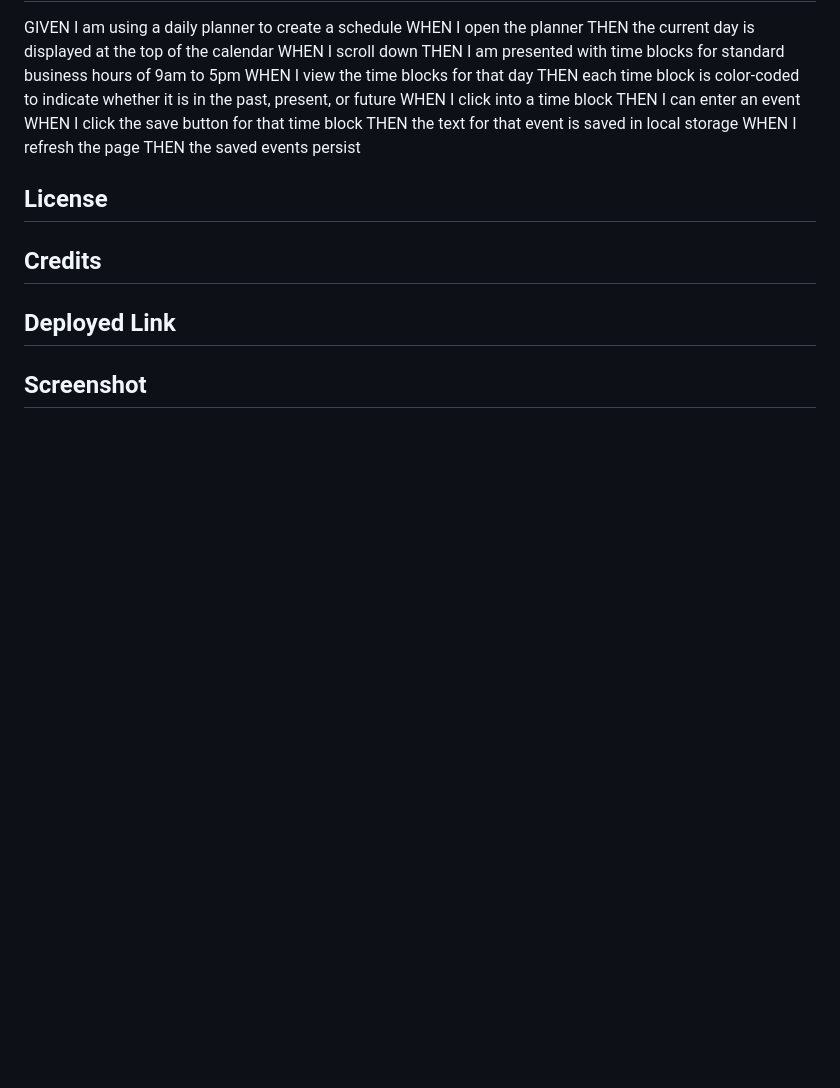
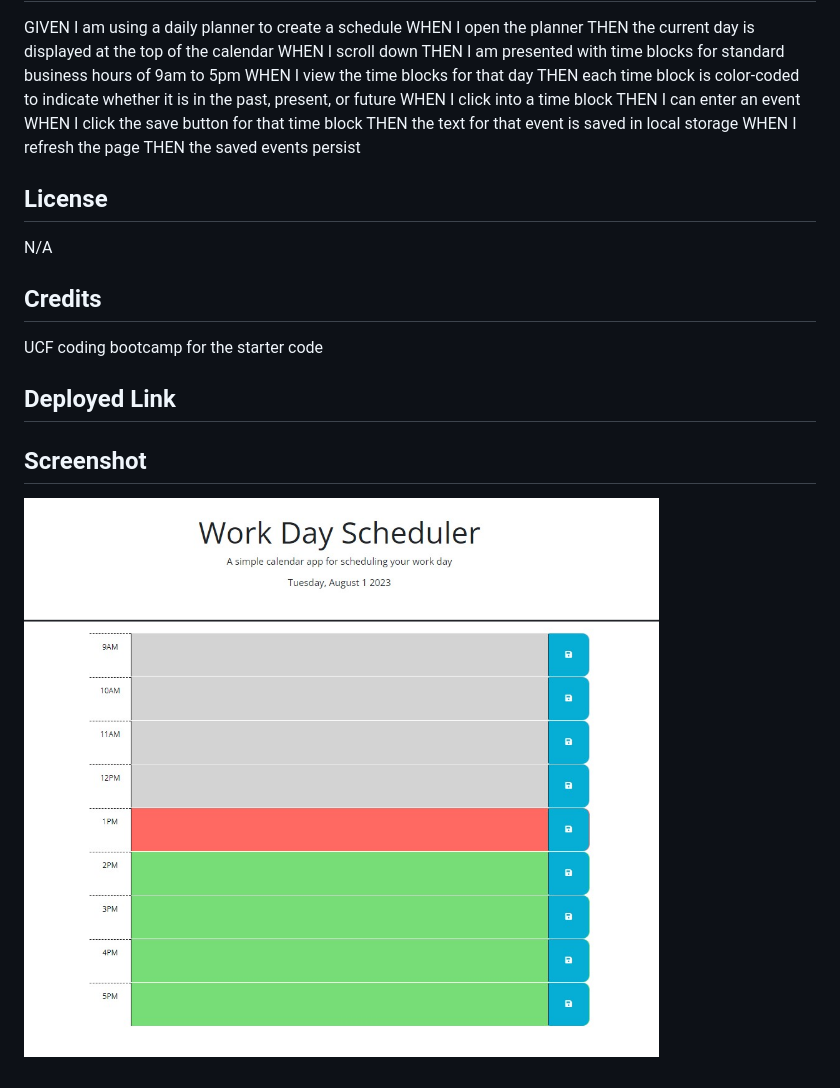
Before and after one commit to akcodes29/Work-Day-Scheduler, a Markdown page: README.md, the part around the change. Drawn GitHub-style; pictures changed too: image.png (added); blank space fills up the shorter version.

Commit message:
cleaned up comments, added to readme

```diff
--- a/README.md
+++ b/README.md
@@ -25,8 +25,14 @@ THEN the saved events persist
 
 ## License
 
+N/A
+
 ## Credits
+
+UCF coding bootcamp for the starter code
 
 ## Deployed Link
 
 ## Screenshot
+
+![screenshot of page](image.png)
```
Also changed, not shown: 2 other files.
